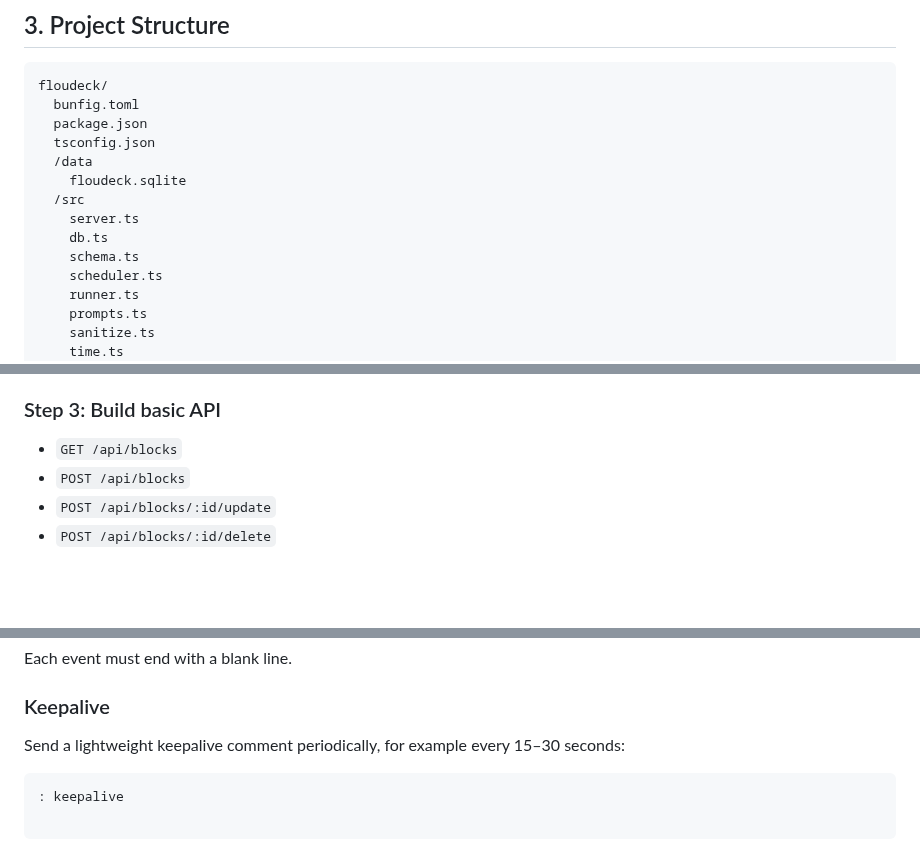
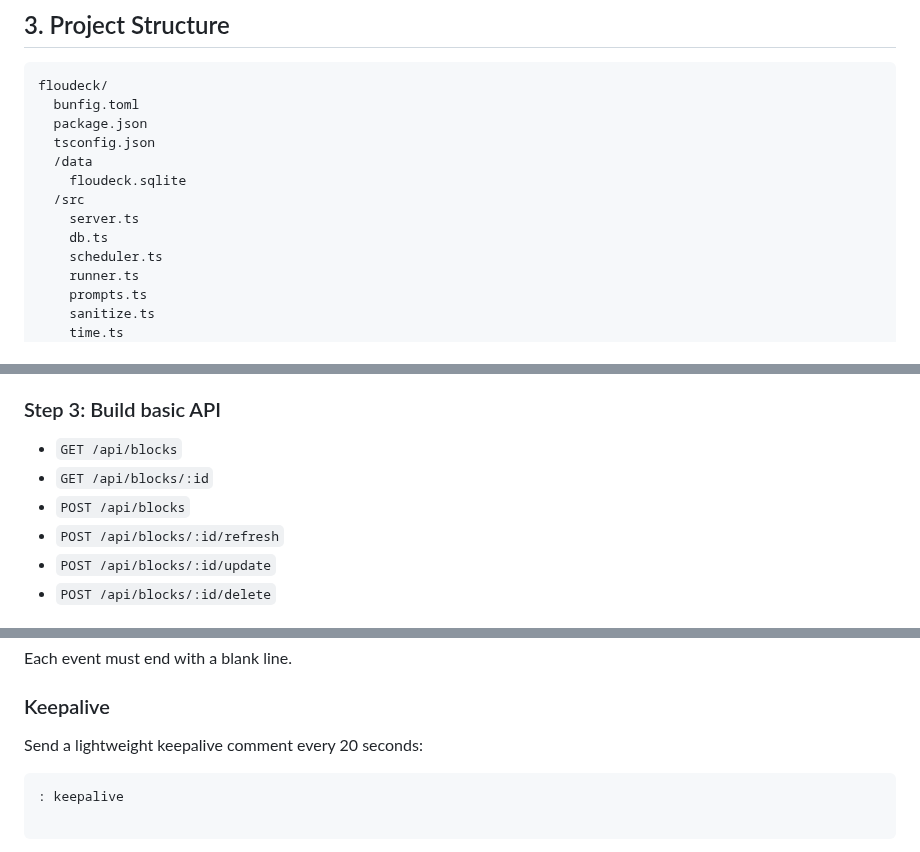
Before and after one commit to jiri-prokop-pb/floudeck, a Markdown page: PLAN.md, 3 parts joined by grey strips. GitHub-like rendering; blank space fills up the shorter version.

````diff
--- a/PLAN.md
+++ b/PLAN.md
@@ -87,7 +87,6 @@ floudeck/
   /src
     server.ts
     db.ts
-    schema.ts
     scheduler.ts
     runner.ts
     prompts.ts
@@ -737,7 +738,9 @@ Suggested log events:
 ### Step 3: Build basic API
 
 - `GET /api/blocks`
+- `GET /api/blocks/:id`
 - `POST /api/blocks`
+- `POST /api/blocks/:id/refresh`
 - `POST /api/blocks/:id/update`
 - `POST /api/blocks/:id/delete`
 
@@ -969,7 +972,7 @@ Each event must end with a blank line.
 
 ### Keepalive
 
-Send a lightweight keepalive comment periodically, for example every 15–30 seconds:
+Send a lightweight keepalive comment every 20 seconds:
 
 ```text
 : keepalive
````
Also changed, not shown: other parts of PLAN.md (+2 -0 lines), SPEC.md (+12 -4 lines).
